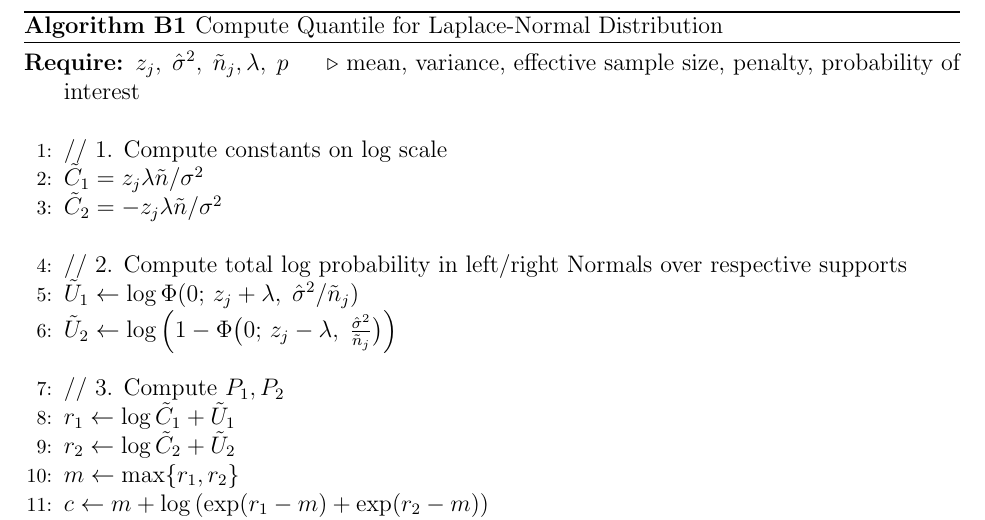
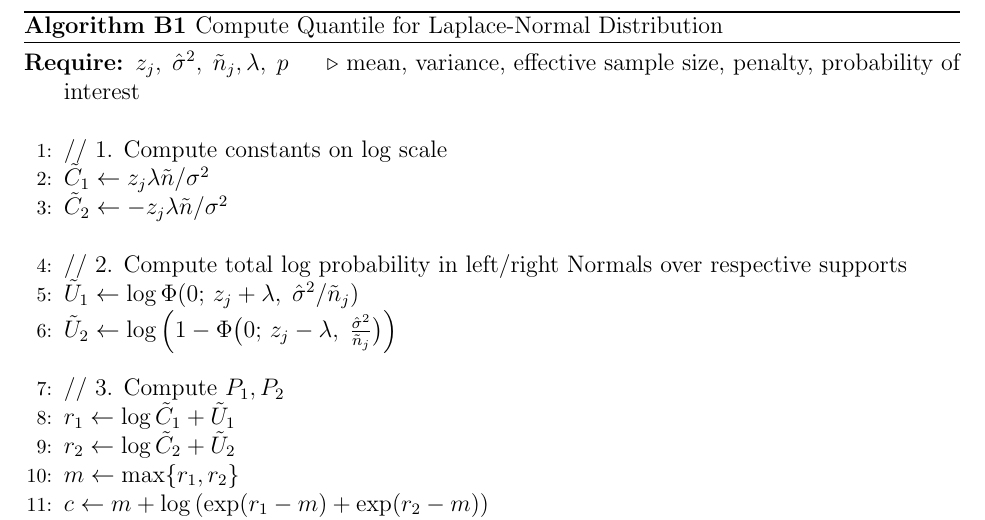
Before and after one commit to lharris421/man-avg-cov, a LaTeX document (avg-cov.tex, which reads supp.tex): part of page 21 of 24, cut so that both start at the same text. Compiled offline with pdfLaTeX; a missing bibliography style is replaced by a similar one.

Commit message:
= to \gets for constant in alg B1

```diff
--- a/supp.tex
+++ b/supp.tex
@@ -81,8 +81,8 @@ This algorithm is described explicitly in Algorithm~\ref{alg:quantile}; note tha
     $z_j,\;\hat{\sigma}^2,\;\tilde{n}_j,\lambda,\;p$ \Comment{mean, variance, effective sample size, penalty, probability of interest}
   \Statex
   \State // 1. Compute constants on log scale
-  \State $\tilde{C}_{1} = z_j \lambda \tilde{n}/\sigma^2$
-  \State $\tilde{C}_{2} = -z_j \lambda \tilde{n}/\sigma^2$
+  \State $\tilde{C}_{1} \gets z_j \lambda \tilde{n}/\sigma^2$
+  \State $\tilde{C}_{2} \gets -z_j \lambda \tilde{n}/\sigma^2$
   \Statex
   \State // 2. Compute total log probability in left/right Normals over respective supports
   \State $\tilde{U}_{1} \gets \log \Phi(0; \, z_j + \lambda,\; \hat{\sigma}^2 / \tilde{n}_j)$
```
